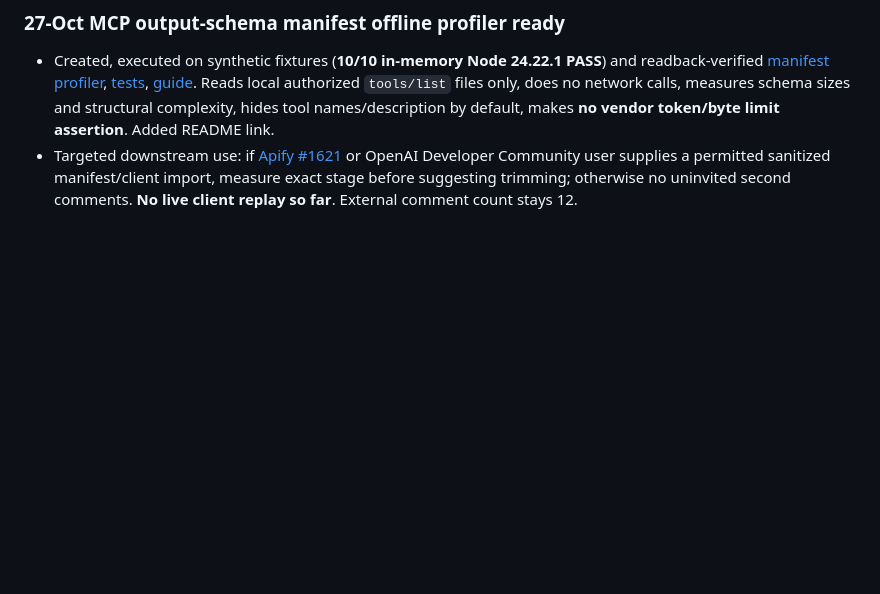
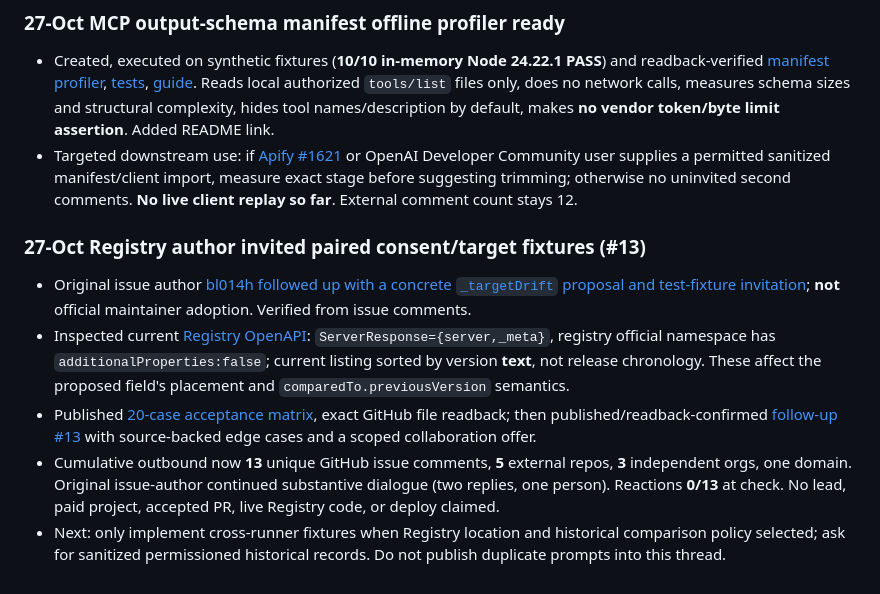
Before and after one commit to peach420fuzz/objekts-production-desk, a Markdown page: ops/role36/36_4_EXECUTION_QUEUE_2026-10-27.md, the part around the change. Rendered like a GitHub page; blank space fills up the shorter version.

Commit message:
ops(role36.4): record Registry schema crosswalk and matched-pair author follow-up

```diff
--- a/ops/role36/36_4_EXECUTION_QUEUE_2026-10-27.md
+++ b/ops/role36/36_4_EXECUTION_QUEUE_2026-10-27.md
@@ -163,3 +163,12 @@ Fetched current `.github/workflows` directory (48 YAML files) and read all **48*
 
 - Created, executed on synthetic fixtures (**10/10 in-memory Node 24.22.1 PASS**) and readback-verified [manifest profiler](../../scripts/mcp_manifest_profile.cjs), [tests](../../tests/mcp_manifest_profile.test.cjs), [guide](../../docs/MCP_TOOLS_LIST_MANIFEST_PROFILER.md). Reads local authorized `tools/list` files only, does no network calls, measures schema sizes and structural complexity, hides tool names/description by default, makes **no vendor token/byte limit assertion**. Added README link.
 - Targeted downstream use: if [Apify #1621](https://github.com/apify/apify-mcp-server/issues/1621) or OpenAI Developer Community user supplies a permitted sanitized manifest/client import, measure exact stage before suggesting trimming; otherwise no uninvited second comments. **No live client replay so far**. External comment count stays 12.
+
+
+### 27-Oct Registry author invited paired consent/target fixtures (#13)
+
+- Original issue author [bl014h followed up with a concrete `_targetDrift` proposal and test-fixture invitation](https://github.com/modelcontextprotocol/registry/issues/1706#issuecomment-6430648816); **not** official maintainer adoption. Verified from issue comments.
+- Inspected current [Registry OpenAPI](https://github.com/modelcontextprotocol/registry/blob/main/docs/reference/api/openapi.yaml): `ServerResponse={server,_meta}`, registry official namespace has `additionalProperties:false`; current listing sorted by version **text**, not release chronology. These affect the proposed field's placement and `comparedTo.previousVersion` semantics.
+- Published [20-case acceptance matrix](../../docs/MCP_REGISTRY_TARGET_DRIFT_MATCHED_PAIR.md), exact GitHub file readback; then published/readback-confirmed [follow-up #13](https://github.com/modelcontextprotocol/registry/issues/1706#issuecomment-6430874539) with source-backed edge cases and a scoped collaboration offer.
+- Cumulative outbound now **13** unique GitHub issue comments, **5** external repos, **3** independent orgs, one domain. Original issue-author continued substantive dialogue (two replies, one person). Reactions **0/13** at check. No lead, paid project, accepted PR, live Registry code, or deploy claimed.
+- Next: only implement cross-runner fixtures when Registry location and historical comparison policy selected; ask for sanitized permissioned historical records. Do not publish duplicate prompts into this thread.
```
